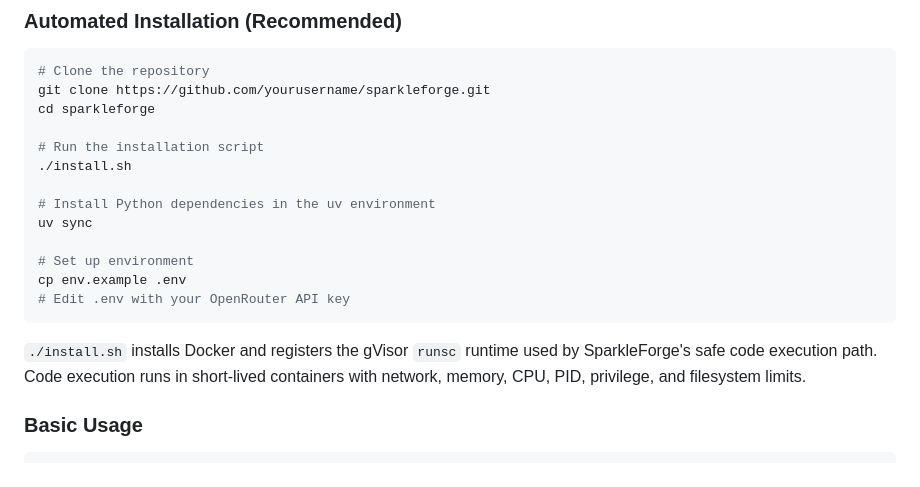
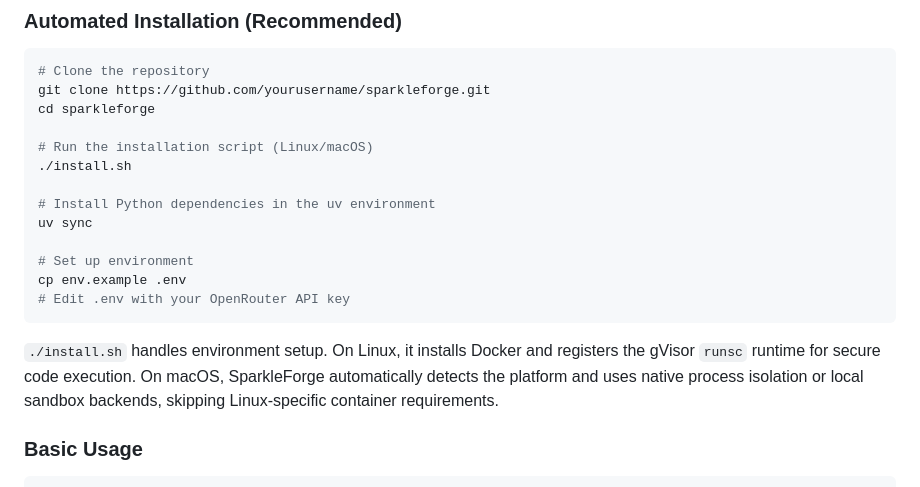
Before and after one commit to ppijbb/sparkleforge, a Markdown page: README.md, the part around the change. Rendered like a GitHub page.

Commit message:
🔧 fix: macOS installation fails

````diff
--- a/README.md
+++ b/README.md
@@ -40,7 +40,7 @@ Unlike traditional research tools, SparkleForge simulates a **team of master cra
 git clone https://github.com/yourusername/sparkleforge.git
 cd sparkleforge
 
-# Run the installation script
+# Run the installation script (Linux/macOS)
 ./install.sh
 
 # Install Python dependencies in the uv environment
@@ -51,9 +51,10 @@ cp env.example .env
 # Edit .env with your OpenRouter API key
 ```
 
-`./install.sh` installs Docker and registers the gVisor `runsc` runtime used by
-SparkleForge's safe code execution path. Code execution runs in short-lived
-containers with network, memory, CPU, PID, privilege, and filesystem limits.
+`./install.sh` handles environment setup. On Linux, it installs Docker and
+registers the gVisor `runsc` runtime for secure code execution. On macOS,
+SparkleForge automatically detects the platform and uses native process isolation
+or local sandbox backends, skipping Linux-specific container requirements.
 
 ### Basic Usage
 
````
